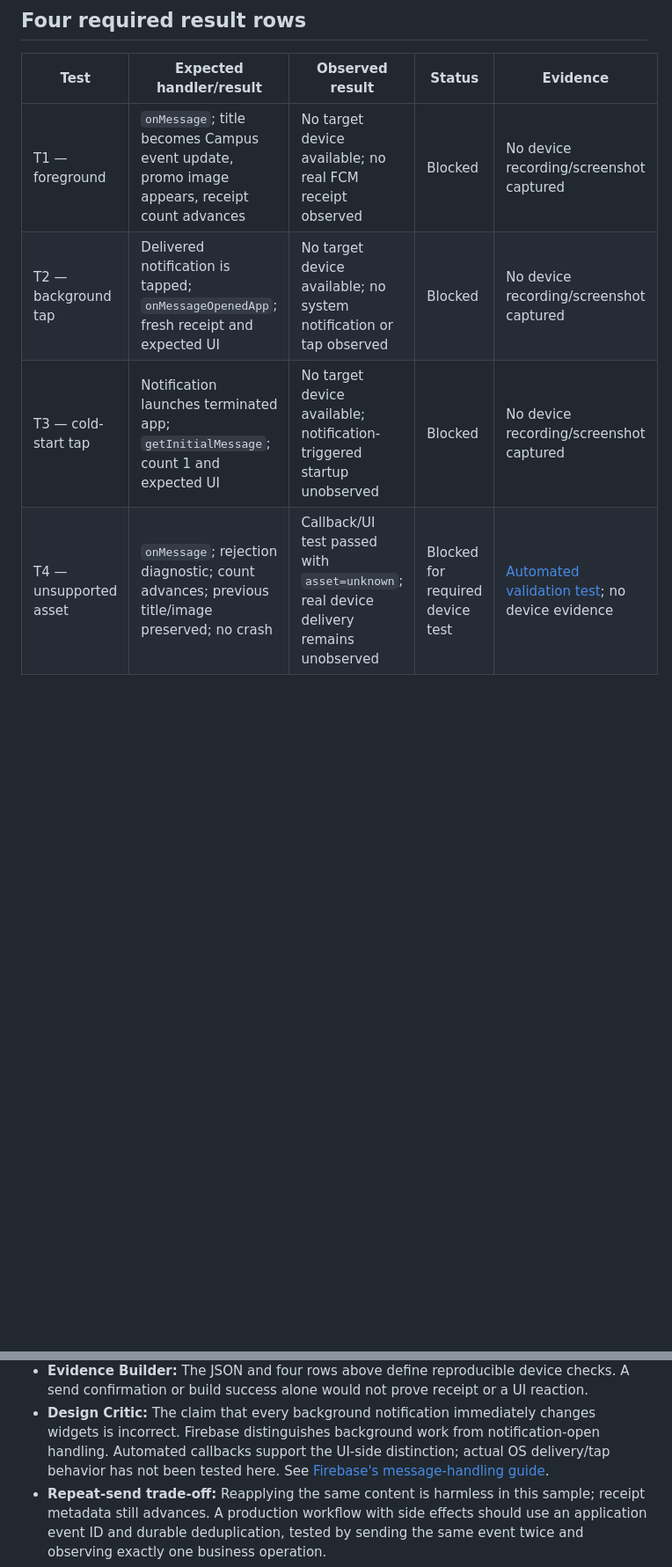
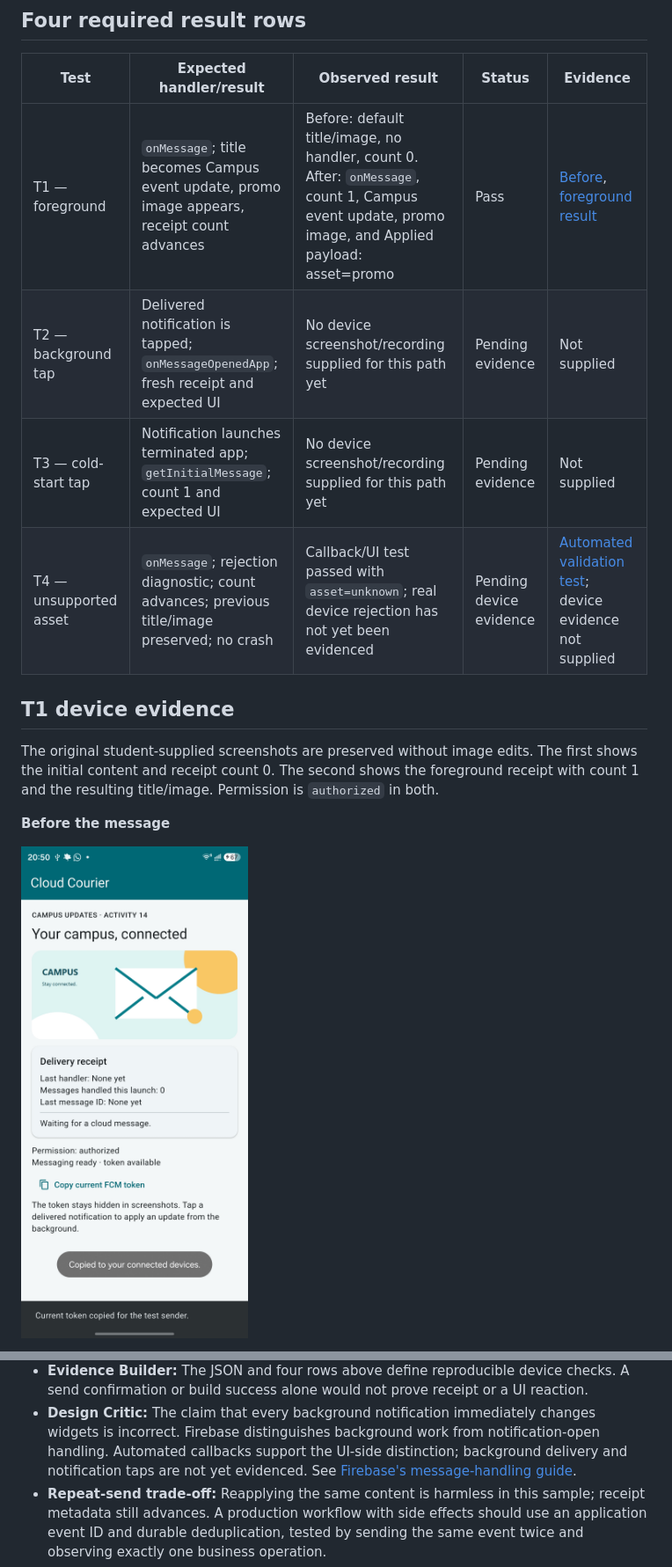
Before and after one commit to parshjadon/MADinc14, a Markdown page: SUBMISSION.md, 2 parts joined by grey strips. Shown at 88% size. Rendered like a GitHub page; pictures changed too: evidence/T1-before.jpg (added); blank space fills up the shorter version.

Commit message:
Record passing foreground device test with original screenshots

```diff
--- a/SUBMISSION.md
+++ b/SUBMISSION.md
@@ -72,7 +72,18 @@ remain outside the Flutter application.
 
 | Test | Expected handler/result | Observed result | Status | Evidence |
 | --- | --- | --- | --- | --- |
-| T1 — foreground | `onMessage`; title becomes Campus event update, promo image appears, receipt count advances | No target device available; no real FCM receipt observed | Blocked | No device recording/screenshot captured |
-| T2 — background tap | Delivered notification is tapped; `onMessageOpenedApp`; fresh receipt and expected UI | No target device available; no system notification or tap observed | Blocked | No device recording/screenshot captured |
-| T3 — cold-start tap | Notification launches terminated app; `getInitialMessage`; count 1 and expected UI | No target device available; notification-triggered startup unobserved | Blocked | No device recording/screenshot captured |
-| T4 — unsupported asset | `onMessage`; rejection diagnostic; count advances; previous title/image preserved; no crash | Callback/UI test passed with `asset=unknown`; real device delivery remains unobserved | Blocked for required device test | [Automated validation test](test/message_handling_test.dart); no device evidence |
+| T1 — foreground | `onMessage`; title becomes Campus event update, promo image appears, receipt count advances | Before: default title/image, no handler, count 0. After: `onMessage`, count 1, Campus event update, promo image, and Applied payload: asset=promo | Pass | [Before](evidence/T1-before.jpg), [foreground result](evidence/T1-foreground.jpg) |
+| T2 — background tap | Delivered notification is tapped; `onMessageOpenedApp`; fresh receipt and expected UI | No device screenshot/recording supplied for this path yet | Pending evidence | Not supplied |
+| T3 — cold-start tap | Notification launches terminated app; `getInitialMessage`; count 1 and expected UI | No device screenshot/recording supplied for this path yet | Pending evidence | Not supplied |
+| T4 — unsupported asset | `onMessage`; rejection diagnostic; count advances; previous title/image preserved; no crash | Callback/UI test passed with `asset=unknown`; real device rejection has not yet been evidenced | Pending device evidence | [Automated validation test](test/message_handling_test.dart); device evidence not supplied |
+
+## T1 device evidence
+
+The original student-supplied screenshots are preserved without image edits. The first
+shows the initial content and receipt count 0. The second shows the foreground receipt
+with count 1 and the resulting title/image. Permission is `authorized` in both.
+
+**Before the message**
+
+![T1 before: default campus image, no handler, count 0](evidence/T1-before.jpg)
+
@@ -127,8 +141,8 @@ submission.
   A send confirmation or build success alone would not prove receipt or a UI reaction.
 - **Design Critic:** The claim that every background notification immediately changes
   widgets is incorrect. Firebase distinguishes background work from notification-open
-  handling. Automated callbacks support the UI-side distinction; actual OS delivery/tap
-  behavior has not been tested here. See [Firebase's message-handling guide](https://firebase.google.com/docs/cloud-messaging/flutter/receive-messages).
+  handling. Automated callbacks support the UI-side distinction; background delivery
+  and notification taps are not yet evidenced. See [Firebase's message-handling guide](https://firebase.google.com/docs/cloud-messaging/flutter/receive-messages).
 - **Repeat-send trade-off:** Reapplying the same content is harmless in this sample;
   receipt metadata still advances. A production workflow with side effects should use
   an application event ID and durable deduplication, tested by sending the same event
```
Also changed, not shown: other parts of SUBMISSION.md (+18 -15 lines), evidence/T1-foreground.jpg (added).
